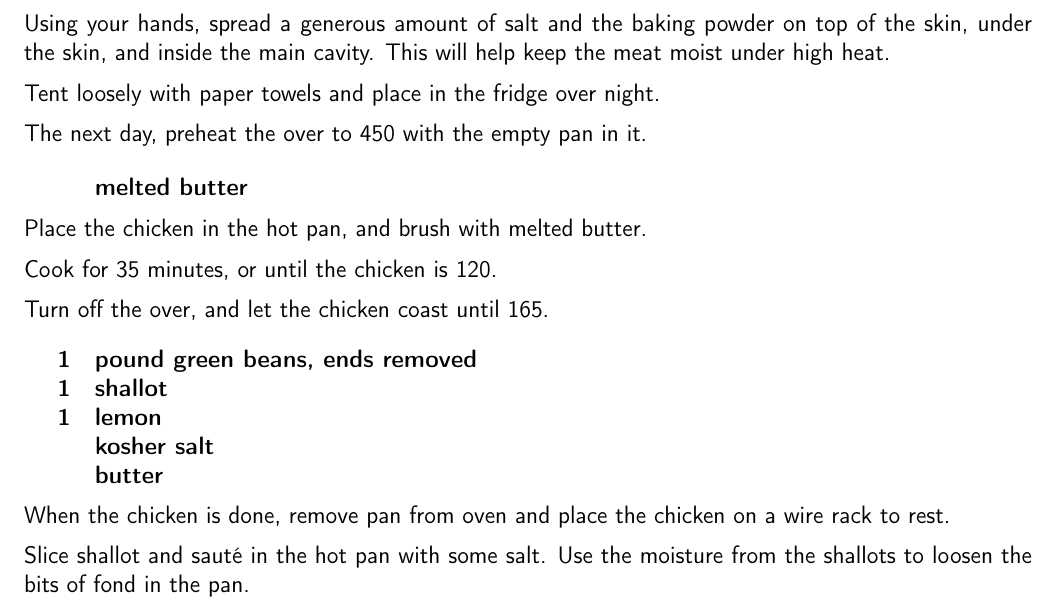
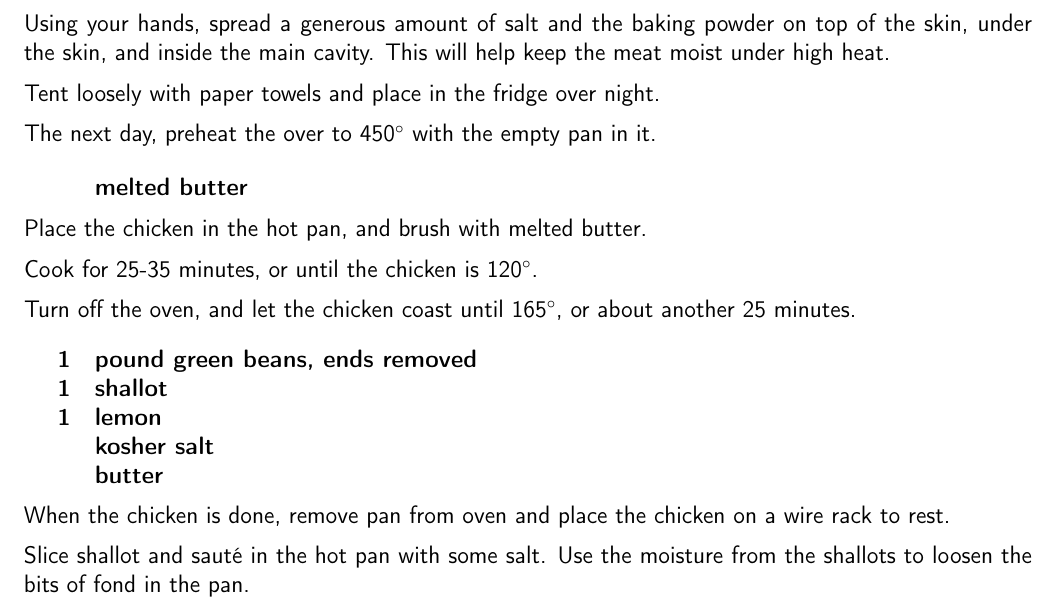
Before and after one commit to chase-seibert/cookbook, a LaTeX thesis (Cookbook.tex, which reads roastchicken.tex): part of page 19 of 58, cut so that both start at the same text. Compiled offline with pdfLaTeX.

Commit message:
Update roastchicken.tex

```diff
--- a/roastchicken.tex
+++ b/roastchicken.tex
@@ -18,7 +18,7 @@ Using your hands, spread a generous amount of salt and the baking powder on top
 
 Tent loosely with paper towels and place in the fridge over night.
 
-The next day, preheat the over to 450 with the empty pan in it.
+The next day, preheat the over to 450\degree{} with the empty pan in it.
 
 \ingredients{
       & melted butter \\
@@ -26,9 +26,9 @@ The next day, preheat the over to 450 with the empty pan in it.
 
 Place the chicken in the hot pan, and brush with melted butter.
 
-Cook for 35 minutes, or until the chicken is 120.
+Cook for 25-35 minutes, or until the chicken is 120\degree{}.
 
-Turn off the over, and let the chicken coast until 165.
+Turn off the oven, and let the chicken coast until 165\degree{}, or about another 25 minutes.
 
 \ingredients{
       1 & pound green beans, ends removed \\
```
